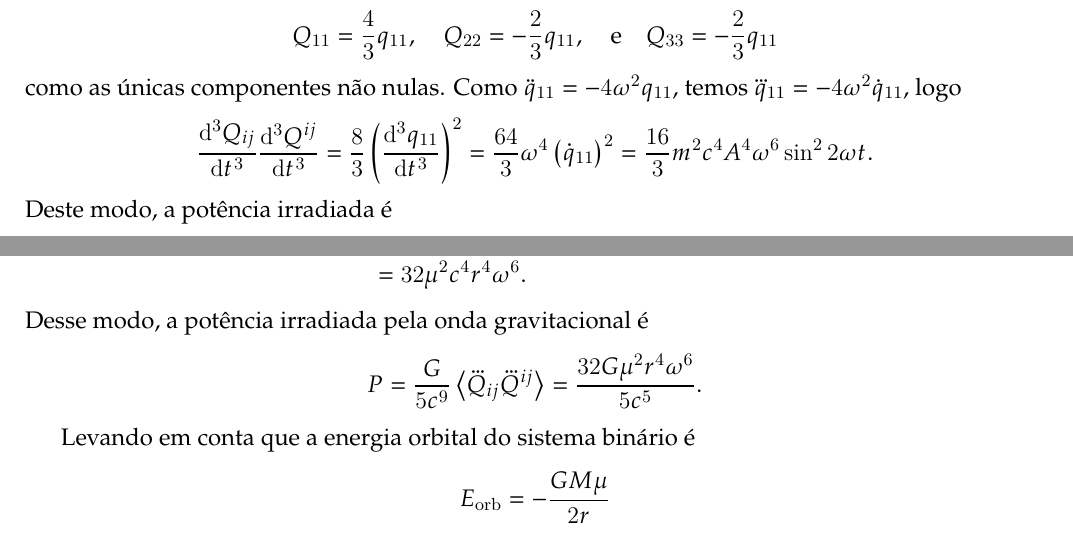
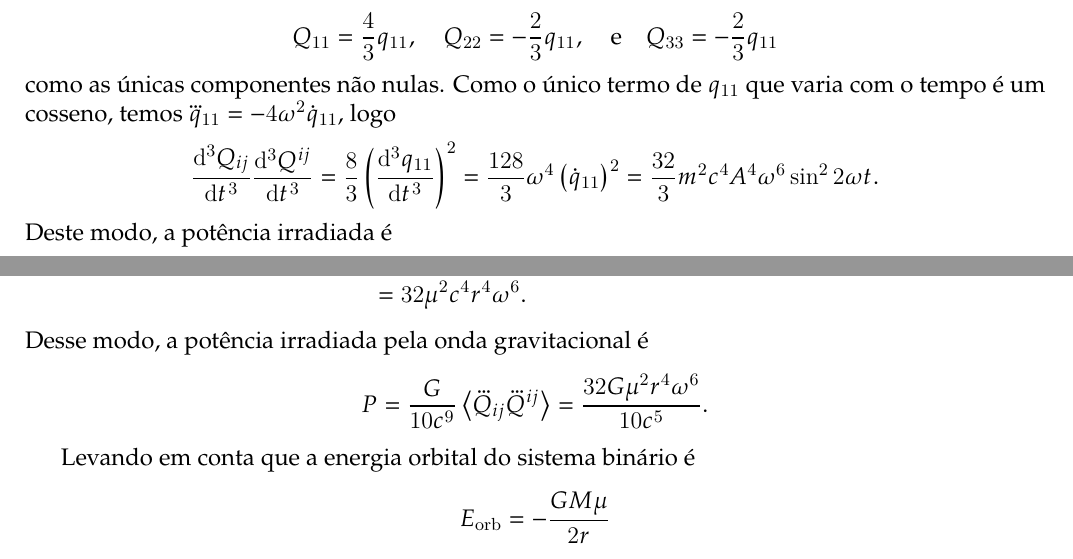
Before and after one commit to louisradial/4300337-relatividade, a LaTeX document (lista6/lista6.tex, which reads lista6/exercício01.tex, lista6/exercício02.tex): two parts of pages 2 and 3 of 9, joined at a grey line, cut so that both start at the same text. Compiled offline with LuaLaTeX.

Commit message:
lista 6: mudar a definição de potência

```diff
--- a/lista6/exercício01.tex
+++ b/lista6/exercício01.tex
@@ -40,9 +40,9 @@ Notando que \(q_{ij}\) é nulo para todo \(i \neq j\) e que \(q_{22} = q_{33} =
 \begin{equation*}
     Q_{11} = \frac43 q_{11}, \quad Q_{22} = - \frac23 q_{11}, \quad\text{e}\quad Q_{33} = -\frac23 q_{11}
 \end{equation*}
-como as únicas componentes não nulas. Como \(\ddot{q}_{11}= - 4\omega^2q_{11}\), temos \(\dddot{q}_{11} = -4 \omega^2 \dot{q}_{11}\), logo
+como as únicas componentes não nulas. Como o único termo de \(q_{11}\) que varia com o tempo é um cosseno, temos \(\dddot{q}_{11} = -4 \omega^2 \dot{q}_{11}\), logo
 \begin{equation*}
-    \diff[3]{Q_{ij}}{t}\diff[3]{Q^{ij}}{t} = \frac83 \left(\diff[3]{q_{11}}{t}\right)^2 = \frac{64}{3} \omega^4 \left(\dot{q}_{11}\right)^2 = \frac{16}{3} m^2c^4 A^4 \omega^6 \sin^2 2\omega t.
+    \diff[3]{Q_{ij}}{t}\diff[3]{Q^{ij}}{t} = \frac83 \left(\diff[3]{q_{11}}{t}\right)^2 = \frac{128}{3} \omega^4 \left(\dot{q}_{11}\right)^2 = \frac{32}{3} m^2c^4 A^4 \omega^6 \sin^2 2\omega t.
 \end{equation*}
 Deste modo, a potência irradiada é
 \begin{equation*}
--- a/lista6/exercício02.tex
+++ b/lista6/exercício02.tex
@@ -67,7 +67,7 @@ de modo que
 \end{align*}
 Desse modo, a potência irradiada pela onda gravitacional é
 \begin{equation*}
-    P = \frac{G}{5c^9}\left\langle \dddot{Q}_{ij}\dddot{Q}^{ij}\right\rangle = \frac{32 G \mu^2 r^4 \omega^6}{5c^5}.
+    P = \frac{G}{10c^9}\left\langle \dddot{Q}_{ij}\dddot{Q}^{ij}\right\rangle = \frac{32 G \mu^2 r^4 \omega^6}{10c^5}.
 \end{equation*}
 
 Levando em conta que a energia orbital do sistema binário é
```
Also changed, not shown: lista6/lista6.pdf, lista6/exercício01.tex (2 more changed lines).
